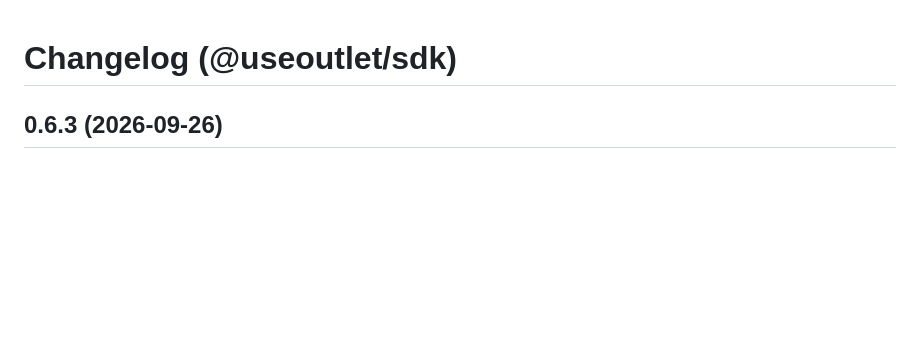
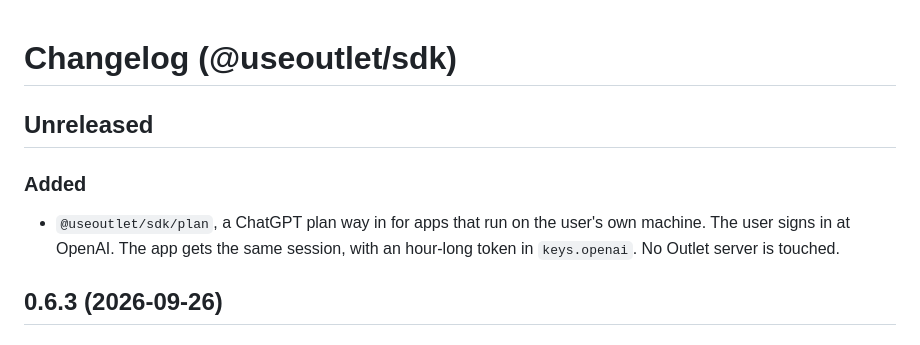
Before and after one commit to PARZ1V3L/outlet, a Markdown page: sdk/CHANGELOG.md, the part around the change. GitHub-like rendering; blank space fills up the shorter version.

Commit message:
README and CHANGELOG: the ChatGPT plan section

```diff
--- a/sdk/CHANGELOG.md
+++ b/sdk/CHANGELOG.md
@@ -1,4 +1,10 @@
 # Changelog (@useoutlet/sdk)
+
+## Unreleased
+
+### Added
+
+- `@useoutlet/sdk/plan`, a ChatGPT plan way in for apps that run on the user's own machine. The user signs in at OpenAI. The app gets the same session, with an hour-long token in `keys.openai`. No Outlet server is touched.
 
 ## 0.6.3 (2026-09-26)
 
```
Also changed, not shown: sdk/README.md (+88 -0 lines).
